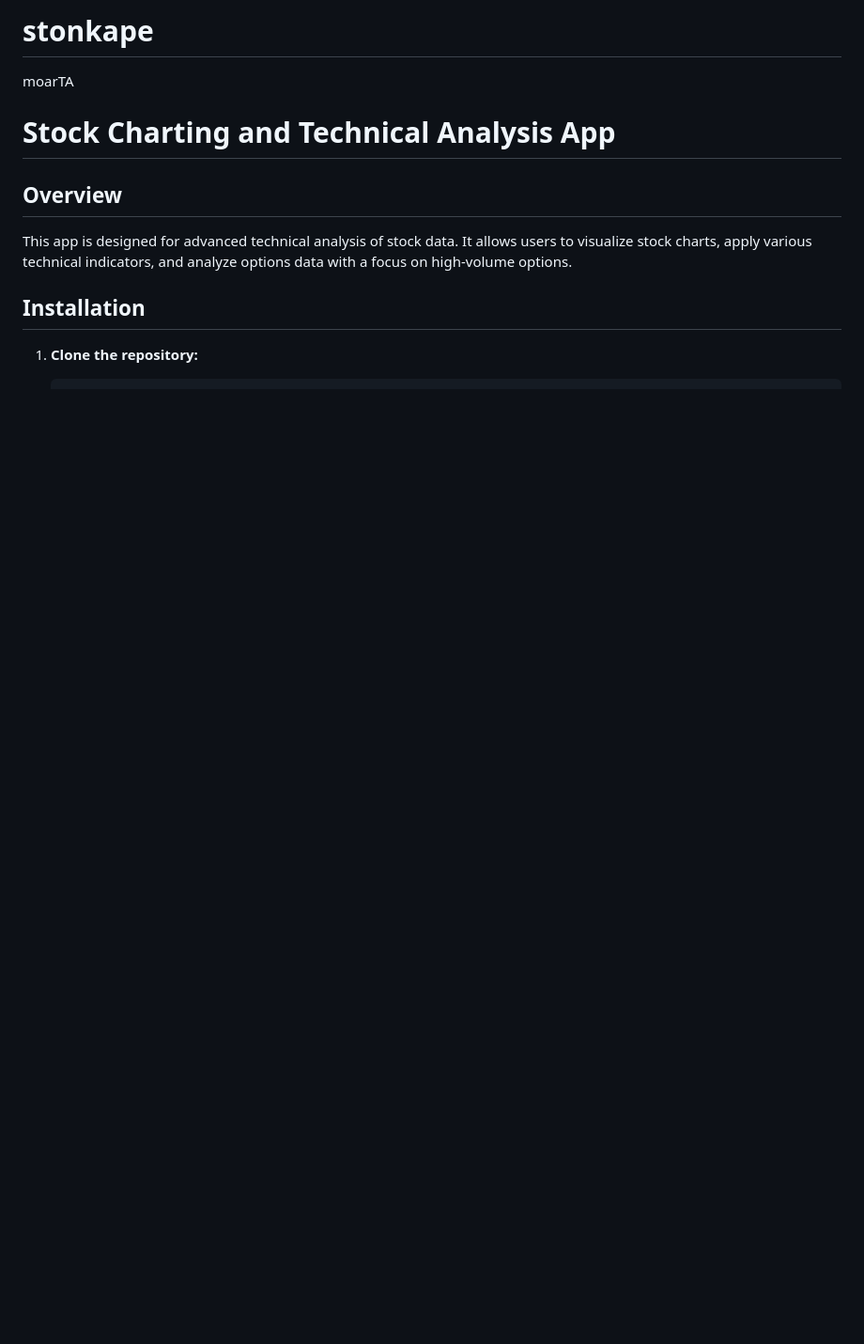
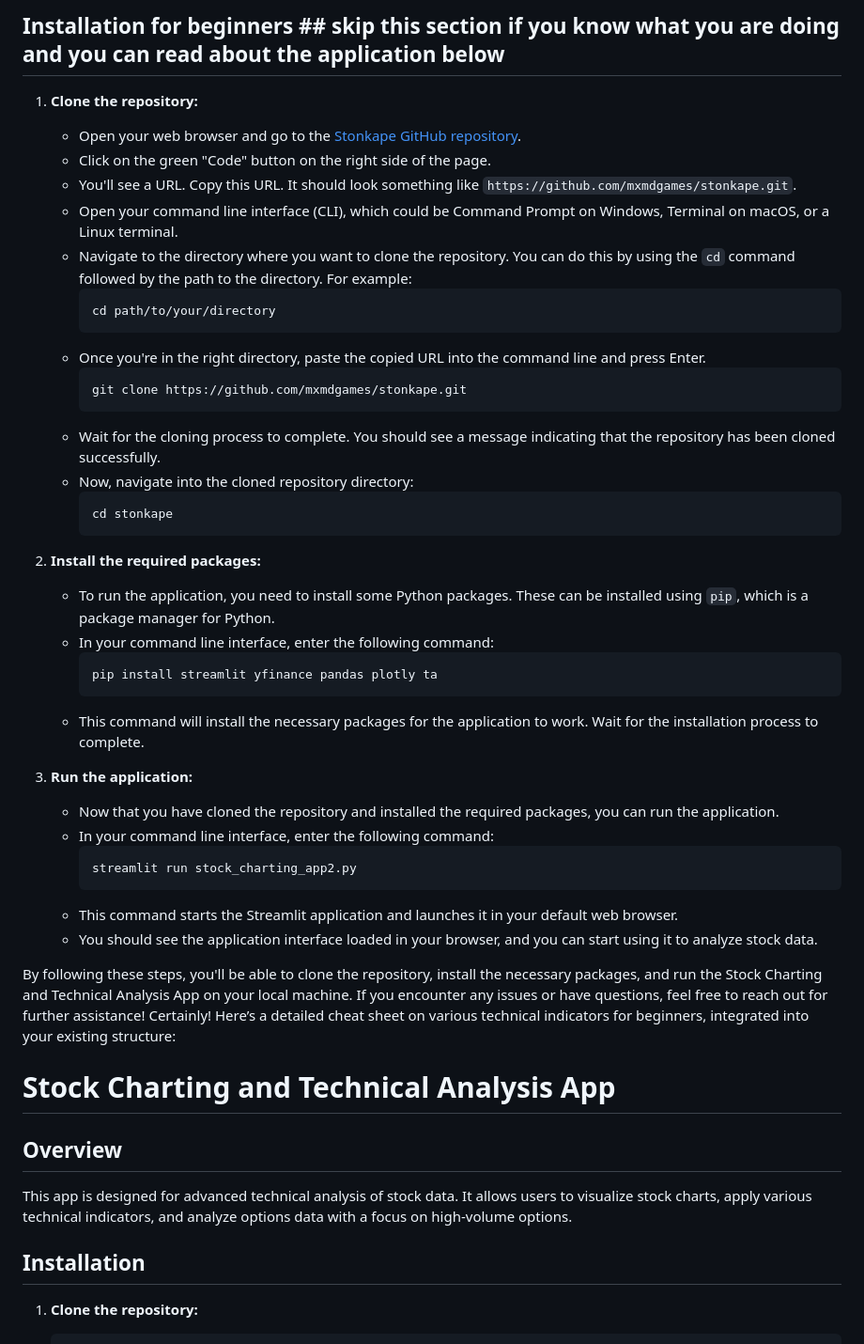
Before and after one commit to mxmdgames/stonkape, a Markdown page: README.md, the part around one of its changes. Shown at 94% size. Rendered like a GitHub page; blank space fills up the shorter version.

````diff
--- a/README.md
+++ b/README.md
@@ -1,5 +1,45 @@
-# stonkape
-moarTA
+## Installation for beginners ## **skip this section if you know what you are doing and you can read about the application below**
+
+1. **Clone the repository:**
+    - Open your web browser and go to the [Stonkape GitHub repository](https://github.com/mxmdgames/stonkape).
+    - Click on the green "Code" button on the right side of the page.
+    - You'll see a URL. Copy this URL. It should look something like `https://github.com/mxmdgames/stonkape.git`.
+    - Open your command line interface (CLI), which could be Command Prompt on Windows, Terminal on macOS, or a Linux terminal.
+    - Navigate to the directory where you want to clone the repository. You can do this by using the `cd` command followed by the path to the directory.
+      For example:
+      ```sh
+      cd path/to/your/directory
+      ```
+    - Once you're in the right directory, paste the copied URL into the command line and press Enter.
+      ```sh
+      git clone https://github.com/mxmdgames/stonkape.git
+      ```
+    - Wait for the cloning process to complete. You should see a message indicating that the repository has been cloned successfully.
+    - Now, navigate into the cloned repository directory:
+      ```sh
+      cd stonkape
+      ```
+
+2. **Install the required packages:**
+    - To run the application, you need to install some Python packages. These can be installed using `pip`, which is a package manager for Python.
+    - In your command line interface, enter the following command:
+      ```sh
+      pip install streamlit yfinance pandas plotly ta
+      ```
+    - This command will install the necessary packages for the application to work. Wait for the installation process to complete.
+
+3. **Run the application:**
+    - Now that you have cloned the repository and installed the required packages, you can run the application.
+    - In your command line interface, enter the following command:
+      ```sh
+      streamlit run stock_charting_app2.py
+      ```
+    - This command starts the Streamlit application and launches it in your default web browser.
+    - You should see the application interface loaded in your browser, and you can start using it to analyze stock data.
+
+By following these steps, you'll be able to clone the repository, install the necessary packages, and run the Stock Charting and Technical Analysis App on your local machine. If you encounter any issues or have questions, feel free to reach out for further assistance!
+Certainly! Here’s a detailed cheat sheet on various technical indicators for beginners, integrated into your existing structure:
+
 # Stock Charting and Technical Analysis App
 
 ## Overview
````
Also changed, not shown: other parts of README.md (+33 -2 lines).
